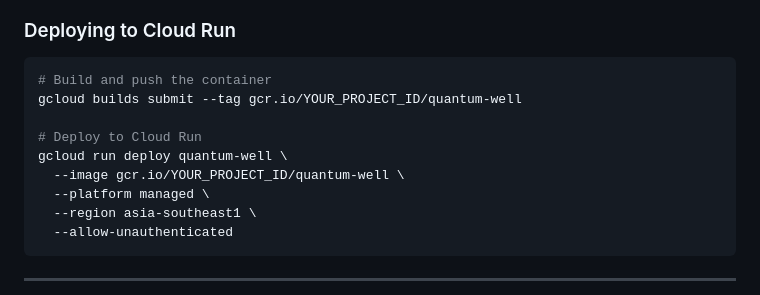
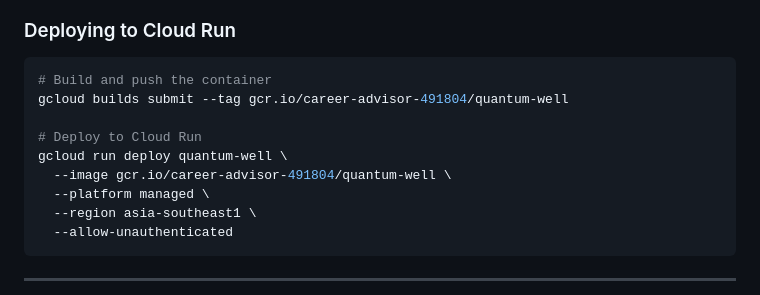
Before and after one commit to rajir17109-design/quantum-well, a Markdown page: README.md, the part around the change. Drawn GitHub-style.

Commit message:
Update Cloud Run deployment commands with project ID

````diff
--- a/README.md
+++ b/README.md
@@ -160,11 +160,11 @@ Open your browser at `http://localhost:8080`
 
 ```bash
 # Build and push the container
-gcloud builds submit --tag gcr.io/YOUR_PROJECT_ID/quantum-well
+gcloud builds submit --tag gcr.io/career-advisor-491804/quantum-well
 
 # Deploy to Cloud Run
 gcloud run deploy quantum-well \
-  --image gcr.io/YOUR_PROJECT_ID/quantum-well \
+  --image gcr.io/career-advisor-491804/quantum-well \
   --platform managed \
   --region asia-southeast1 \
   --allow-unauthenticated
````
